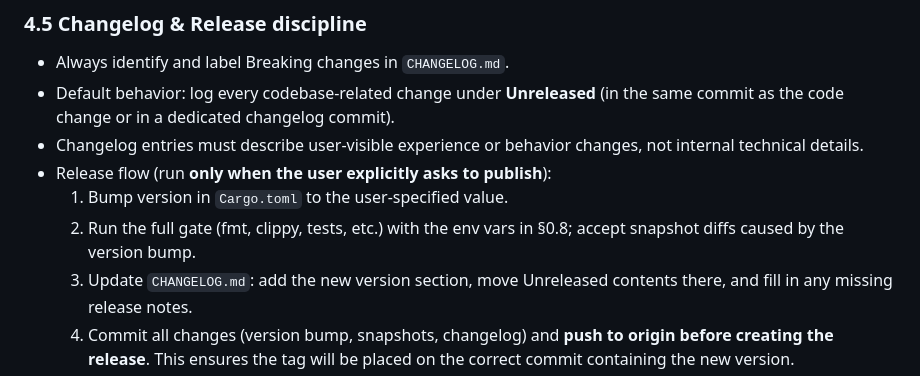
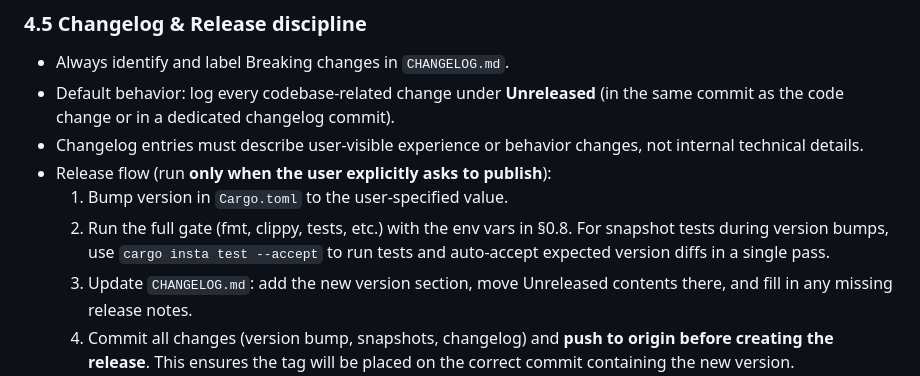
Before and after one commit to xfyyzy/soffio, a Markdown page: AGENTS.md, the part around the change. Drawn GitHub-style.

Commit message:
docs(agents): use cargo insta test --accept for release snapshots
Invariants: unchanged
Boundaries: documentation only
Assumptions: none
Tests: none

```diff
--- a/AGENTS.md
+++ b/AGENTS.md
@@ -151,7 +151,7 @@ Use a single atomic commit when possible. Use the template in §9.
 - Changelog entries must describe user-visible experience or behavior changes, not internal technical details.
 - Release flow (run **only when the user explicitly asks to publish**):
   1) Bump version in `Cargo.toml` to the user-specified value.
-  2) Run the full gate (fmt, clippy, tests, etc.) with the env vars in §0.8; accept snapshot diffs caused by the version bump.
+  2) Run the full gate (fmt, clippy, tests, etc.) with the env vars in §0.8. For snapshot tests during version bumps, use `cargo insta test --accept` to run tests and auto-accept expected version diffs in a single pass.
   3) Update `CHANGELOG.md`: add the new version section, move Unreleased contents there, and fill in any missing release notes.
   4) Commit all changes (version bump, snapshots, changelog) and **push to origin before creating the release**. This ensures the tag will be placed on the correct commit containing the new version.
   5) After user reconfirms, create the release via `gh`: tag `vX.Y.Z`, title `vX.Y.Z - <brief title>`, release notes based on that version’s changelog entry. Use `--prerelease` for alpha/beta versions.
```
